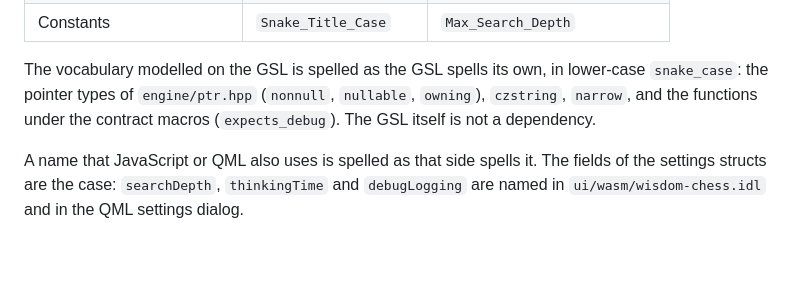
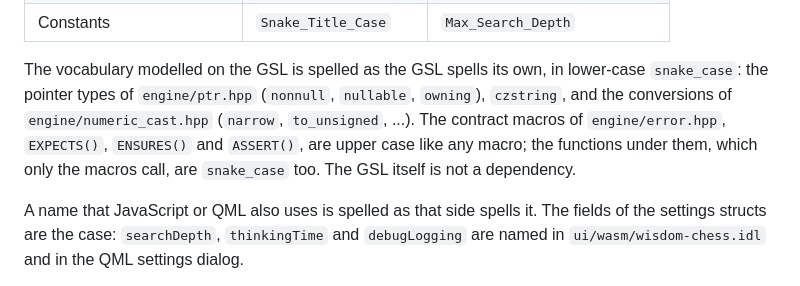
Before and after one commit to dmeybohm/wisdom-chess, a Markdown page: docs/coding-style.md, the part around the change. GitHub-like rendering; blank space fills up the shorter version.

Commit message:
Name the contract macros, not expects_debug, in the naming rules
Co-Authored-By: Claude Opus 5.5 <noreply@anthropic.com>

```diff
--- a/docs/coding-style.md
+++ b/docs/coding-style.md
@@ -125,9 +125,11 @@ reason in the same comment, as in
 
 The vocabulary modelled on the GSL is spelled as the GSL spells its own,
 in lower-case `snake_case`: the pointer types of `engine/ptr.hpp`
-(`nonnull`, `nullable`, `owning`), `czstring`, `narrow`, and the
-functions under the contract macros (`expects_debug`). The GSL itself
-is not a dependency.
+(`nonnull`, `nullable`, `owning`), `czstring`, and the conversions of
+`engine/numeric_cast.hpp` (`narrow`, `to_unsigned`, ...). The contract
+macros of `engine/error.hpp`, `EXPECTS()`, `ENSURES()` and `ASSERT()`,
+are upper case like any macro; the functions under them, which only the
+macros call, are `snake_case` too. The GSL itself is not a dependency.
 
 A name that JavaScript or QML also uses is spelled as that side spells
 it. The fields of the settings structs are the case: `searchDepth`,
```
